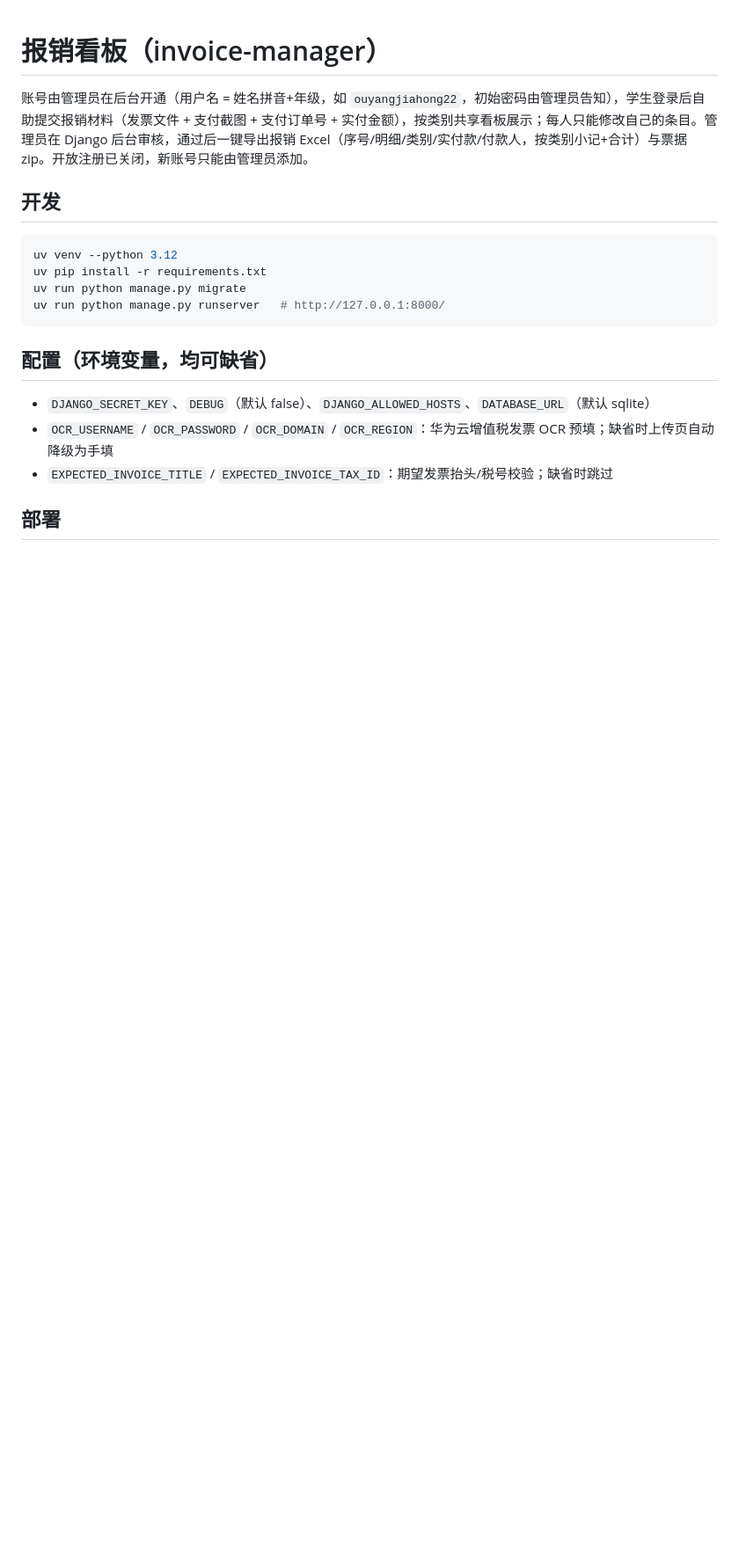
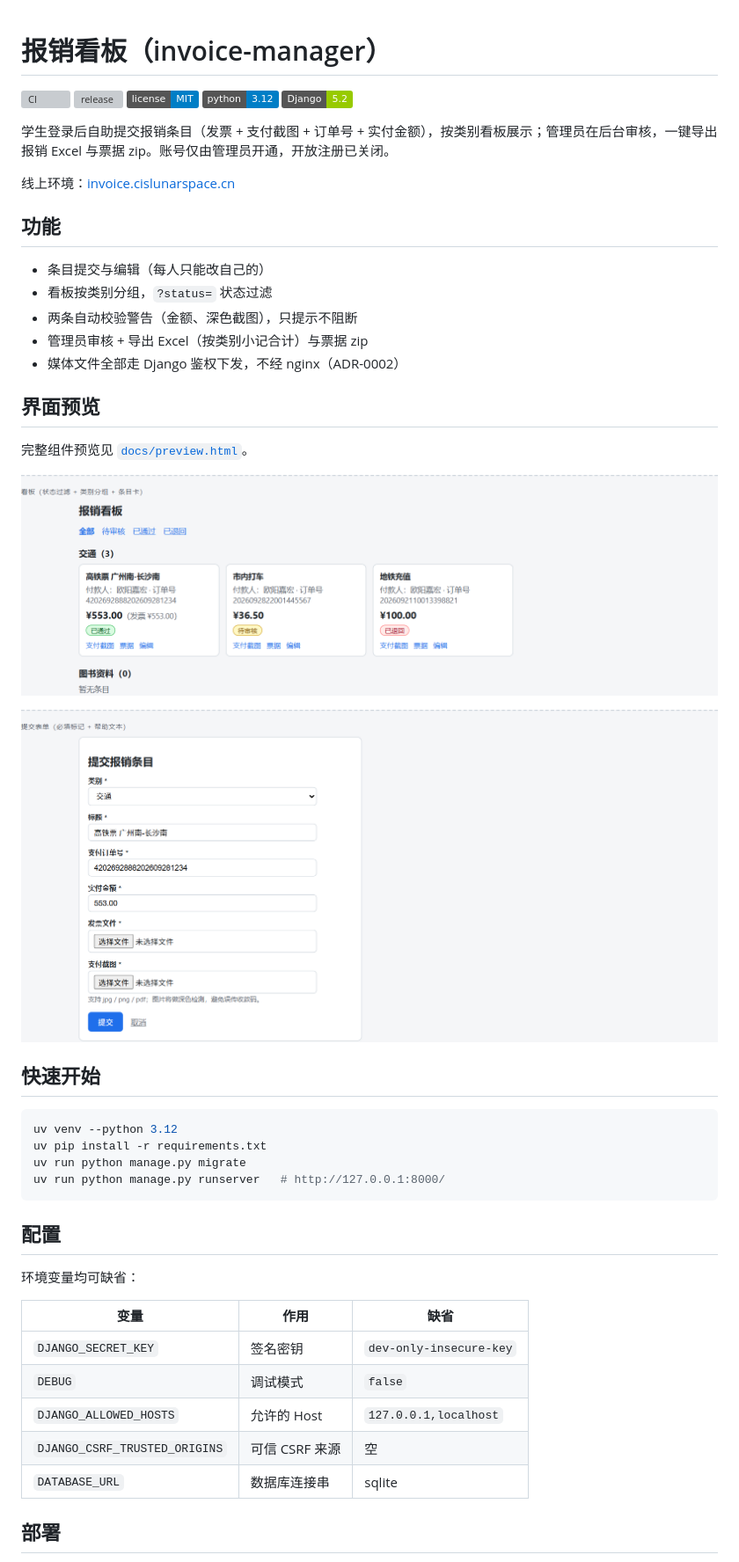
Before and after one commit to ouyangjiahong26/invoice-manager, a Markdown page: README.md, the part around one of its changes. Shown at 88% size. Rendered like a GitHub page; pictures changed too: docs/images/preview-board.png (added), docs/images/preview-form.png (added); badges without logos; blank space fills up the shorter version; grey boxes are pictures that could not be loaded.

Commit message:
chore: README 重写与简化、LICENSE、CI/Release 工作流、PR/issue 模板与 dependabot
新增组件样式预览页 docs/preview.html 与 README 截图；清理 4 个误提交的 .tmp 残留文件

````diff
--- a/README.md
+++ b/README.md
@@ -1,8 +1,32 @@
 # 报销看板（invoice-manager）
 
-账号由管理员在后台开通（用户名 = 姓名拼音+年级，如 `ouyangjiahong22`，初始密码由管理员告知），学生登录后自助提交报销材料（发票文件 + 支付截图 + 支付订单号 + 实付金额），按类别共享看板展示；每人只能修改自己的条目。管理员在 Django 后台审核，通过后一键导出报销 Excel（序号/明细/类别/实付款/付款人，按类别小记+合计）与票据 zip。开放注册已关闭，新账号只能由管理员添加。
+![CI](https://github.com/ouyangjiahong26/invoice-manager/actions/workflows/ci.yml/badge.svg)
+![release](https://img.shields.io/github/v/release/ouyangjiahong26/invoice-manager)
+![license](https://img.shields.io/badge/license-MIT-blue.svg)
+![python](https://img.shields.io/badge/python-3.12-blue.svg)
+![django](https://img.shields.io/badge/Django-5.2-green.svg)
 
-## 开发
+学生登录后自助提交报销条目（发票 + 支付截图 + 订单号 + 实付金额），按类别看板展示；管理员在后台审核，一键导出报销 Excel 与票据 zip。账号仅由管理员开通，开放注册已关闭。
+
+线上环境：[invoice.cislunarspace.cn](https://invoice.cislunarspace.cn)
+
+## 功能
+
+- 条目提交与编辑（每人只能改自己的）
+- 看板按类别分组，`?status=` 状态过滤
+- 两条自动校验警告（金额、深色截图），只提示不阻断
+- 管理员审核 + 导出 Excel（按类别小记合计）与票据 zip
+- 媒体文件全部走 Django 鉴权下发，不经 nginx（ADR-0002）
+
+## 界面预览
+
+完整组件预览见 [`docs/preview.html`](docs/preview.html)。
+
+![看板](docs/images/preview-board.png)
+
+![提交表单](docs/images/preview-form.png)
+
+## 快速开始
 
 ```bash
 uv venv --python 3.12
@@ -11,11 +35,17 @@ uv run python manage.py migrate
 uv run python manage.py runserver   # http://127.0.0.1:8000/
 ```
 
-## 配置（环境变量，均可缺省）
+## 配置
 
-- `DJANGO_SECRET_KEY`、`DEBUG`（默认 false）、`DJANGO_ALLOWED_HOSTS`、`DATABASE_URL`（默认 sqlite）
-- `OCR_USERNAME` / `OCR_PASSWORD` / `OCR_DOMAIN` / `OCR_REGION`：华为云增值税发票 OCR 预填；缺省时上传页自动降级为手填
-- `EXPECTED_INVOICE_TITLE` / `EXPECTED_INVOICE_TAX_ID`：期望发票抬头/税号校验；缺省时跳过
+环境变量均可缺省：
+
+| 变量 | 作用 | 缺省 |
+| --- | --- | --- |
+| `DJANGO_SECRET_KEY` | 签名密钥 | `dev-only-insecure-key` |
+| `DEBUG` | 调试模式 | `false` |
+| `DJANGO_ALLOWED_HOSTS` | 允许的 Host | `127.0.0.1,localhost` |
+| `DJANGO_CSRF_TRUSTED_ORIGINS` | 可信 CSRF 来源 | 空 |
+| `DATABASE_URL` | 数据库连接串 | sqlite |
 
 ## 部署
 
````
Also changed, not shown: other parts of README.md (+25 -1 lines), .github/PULL_REQUEST_TEMPLATE.md (added, +14 -0 lines), 11 other files.
